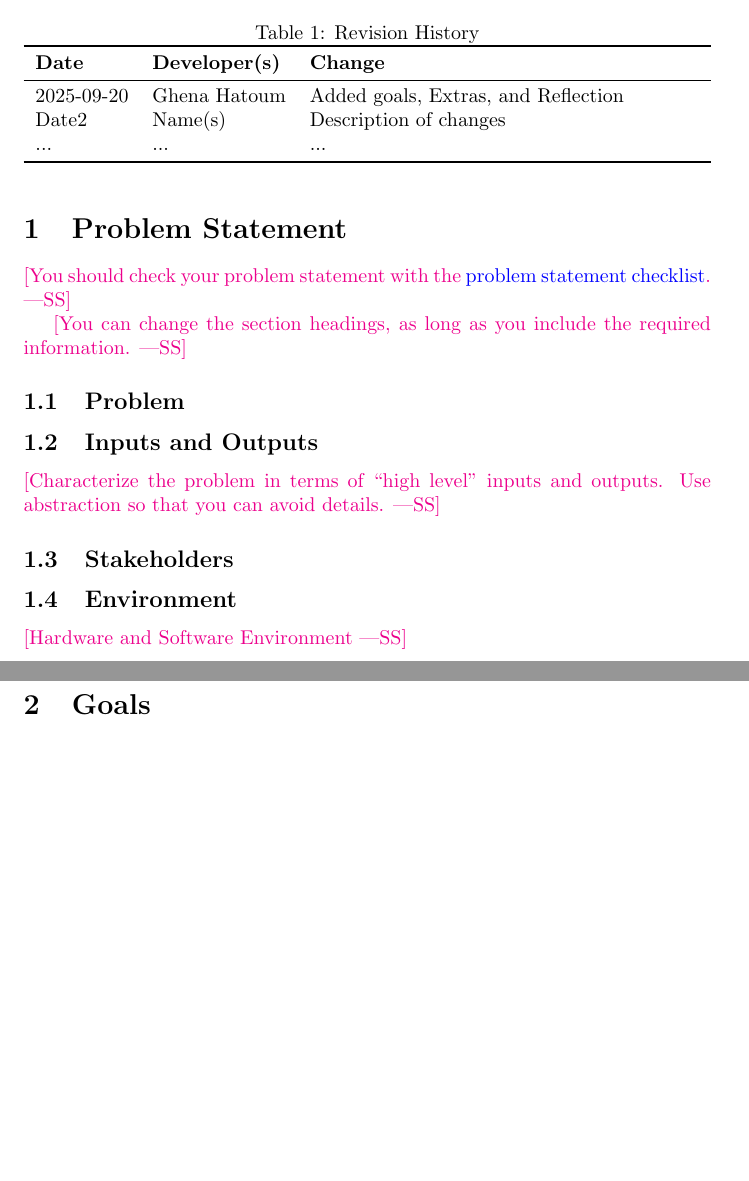
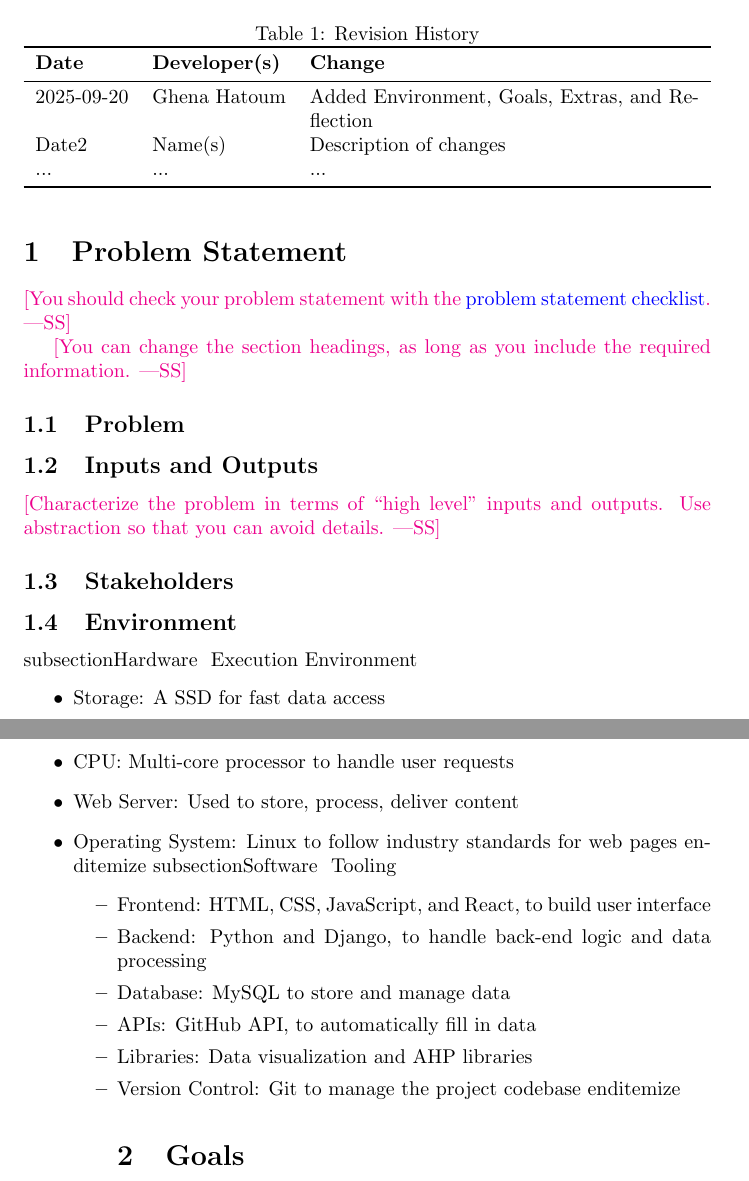
Before and after one commit to thaafei/capstone-sfw2026, a LaTeX document (docs/ProblemStatementAndGoals/ProblemStatement.tex): two parts of pages 1 and 2 of 4 before the commit and two parts of pages 1 and 2 of 5 after it, joined at a grey line, cut so that both start at the same text, the shorter picture padded with empty space. Compiled offline with pdfLaTeX.

Commit message:
added environment

```diff
--- a/docs/ProblemStatementAndGoals/ProblemStatement.tex
+++ b/docs/ProblemStatementAndGoals/ProblemStatement.tex
@@ -22,7 +22,7 @@
 \toprule
 \textbf{Date} & \textbf{Developer(s)} & \textbf{Change}\\
 \midrule
-2025-09-20 & Ghena Hatoum & Added goals, Extras, and Reflection\\
+2025-09-20 & Ghena Hatoum & Added Environment, Goals, Extras, and Reflection\\
 Date2 & Name(s) & Description of changes\\
 ... & ... & ...\\
 \bottomrule
@@ -48,8 +48,23 @@ Use abstraction so that you can avoid details.}
 \subsection{Stakeholders}
 
 \subsection{Environment}
-
-\wss{Hardware and Software Environment}
+subsection{Hardware & Execution Environment}
+\begin{itemize}
+    \item Storage: A SSD for fast data access
+    \item CPU: Multi-core processor to handle user requests
+    \item Web Server: Used to store, process, deliver content
+    \item Operating System: Linux to follow industry standards for web pages
+end{itemize}
+subsection{Software & Tooling}
+\begin{itemize}
+    \item Frontend: HTML, CSS, JavaScript, and React, to build user interface
+    \item Backend: Python and Django, to handle back-end logic and data processing
+    \item Database: MySQL to store and manage data
+    \item APIs: GitHub API, to automatically fill in data
+    \item Libraries: Data visualization and AHP libraries
+    \item Version Control: Git to manage the project codebase
+end{itemize}
+% \wss{Hardware and Software Environment}
 
 \section{Goals}
 \subsection{Research}
```
